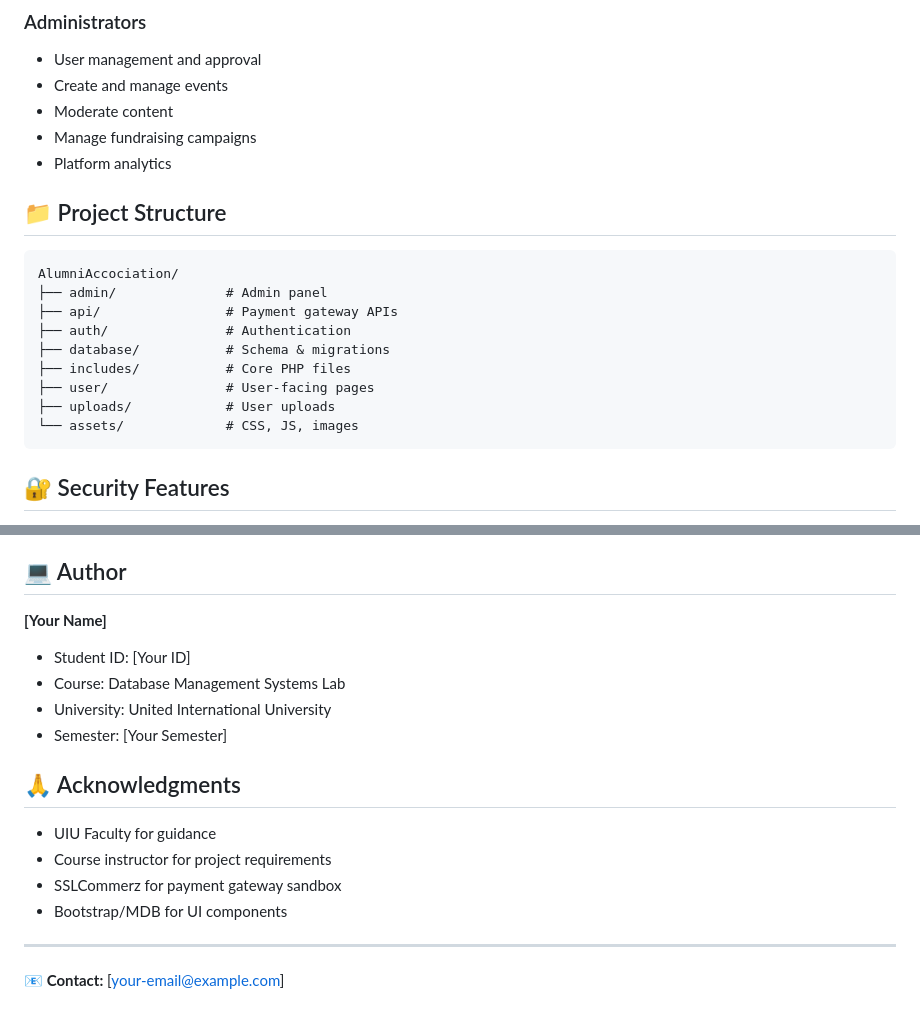
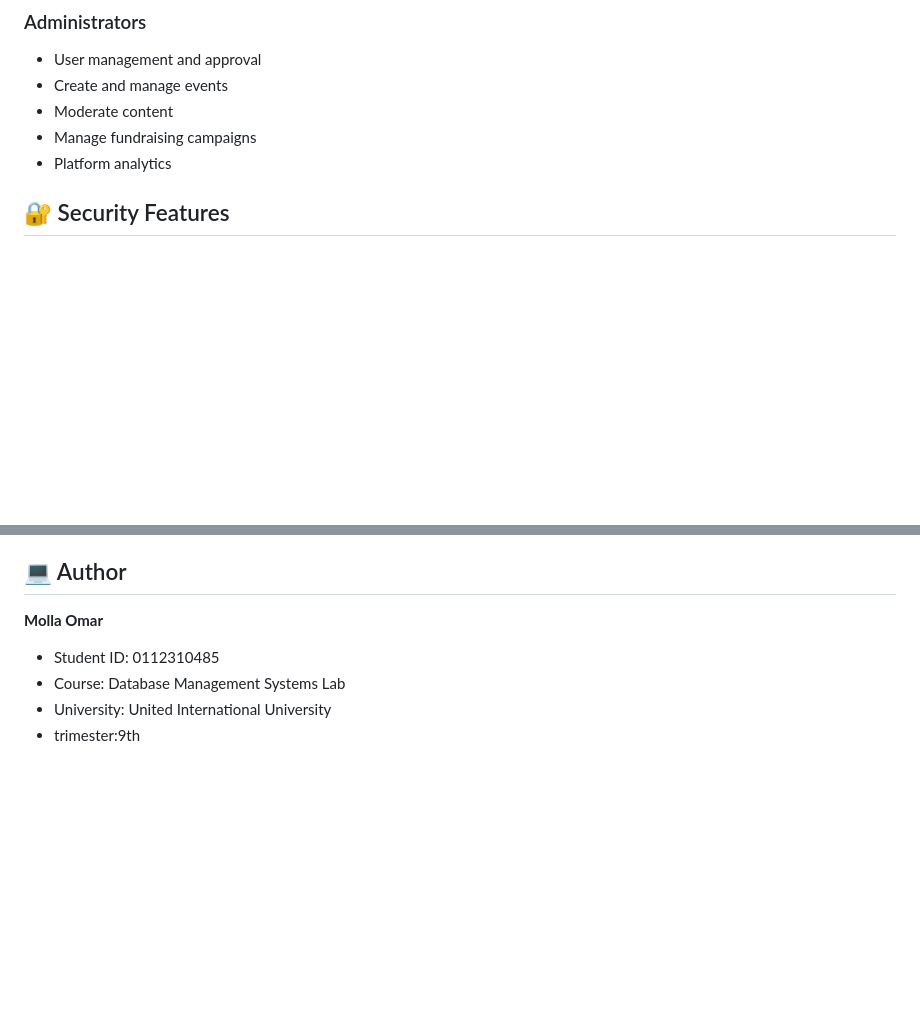
Before and after one commit to mollaomar991/UIU-Circle, a Markdown page: README.md, 2 parts joined by grey strips. GitHub-like rendering; blank space fills up the shorter version.

````diff
--- a/README.md
+++ b/README.md
@@ -124,19 +83,6 @@ define('SITE_URL', 'http://localhost/AlumniAccociation');
 - Manage fundraising campaigns
 - Platform analytics
 
-## 📁 Project Structure
-
-```
-AlumniAccociation/
-├── admin/              # Admin panel
-├── api/                # Payment gateway APIs
-├── auth/               # Authentication
-├── database/           # Schema & migrations
-├── includes/           # Core PHP files
-├── user/               # User-facing pages
-├── uploads/            # User uploads
-└── assets/             # CSS, JS, images
-```
 
 ## 🔐 Security Features
 
@@ -177,19 +117,8 @@ This project demonstrates:
 
 ## ‍💻 Author
 
-**[Your Name]**
-- Student ID: [Your ID]
+**Molla Omar**
+- Student ID: 0112310485
 - Course: Database Management Systems Lab
 - University: United International University
-- Semester: [Your Semester]
-
-## 🙏 Acknowledgments
-
-- UIU Faculty for guidance
-- Course instructor for project requirements
-- SSLCommerz for payment gateway sandbox
-- Bootstrap/MDB for UI components
-
----
-
-**📧 Contact:** [your-email@example.com]
+- trimester:9th
````
Also changed, not shown: other parts of README.md (+0 -47 lines).
